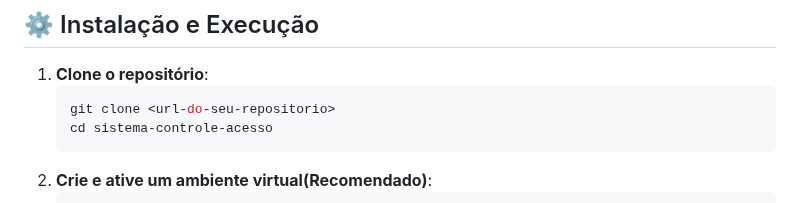
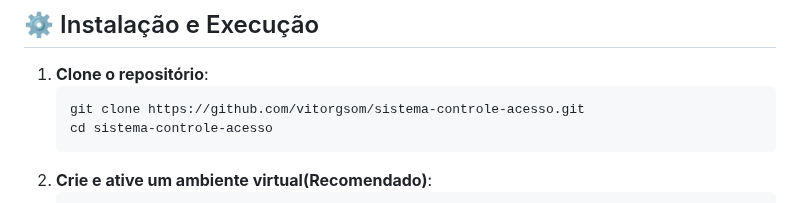
Before and after one commit to vitorgsom/sistema-controle-acesso, a Markdown page: README.md, the part around the change. GitHub-like rendering.

Commit message:
Correção do link do repositorio na documentação

````diff
--- a/README.md
+++ b/README.md
@@ -52,7 +52,7 @@ Este projeto é um sistema web desenvolvido em **Python (Flask)** para gerenciam
 
 1. **Clone o repositório**:
    ```bash
-   git clone <url-do-seu-repositorio>
+   git clone https://github.com/vitorgsom/sistema-controle-acesso.git
    cd sistema-controle-acesso
 2. **Crie e ative um ambiente virtual(Recomendado)**:
    ```bash
````
